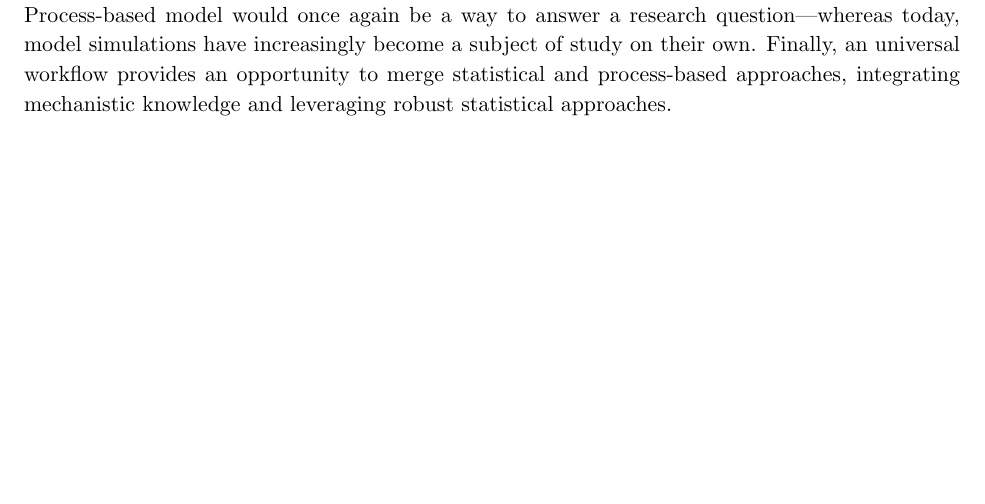
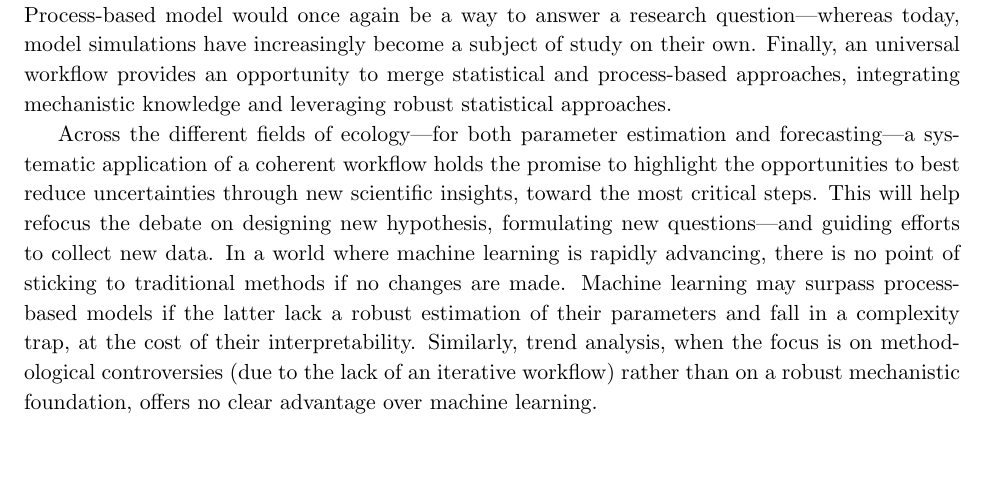
Before and after one commit to lizzieinvancouver/forecastflows, a LaTeX paper (forecastflows.tex): part of page 3 of 5 before the commit and part of page 3 of 6 after it, cut so that both start at the same text, the shorter picture padded with empty space. Compiled offline with pdfLaTeX.

Commit message:
step back, mentioning machine learning

```diff
--- a/forecastflows.tex
+++ b/forecastflows.tex
@@ -89,6 +89,9 @@ Process-based model would once again be a way to answer a research question---wh
 %\item where can we best reduce uncertainties through new scientific insights?
 %\item machine learning! If we change nothing, what's the point of not doing ML? ML $>$ process-based without question, and ML $>$ trends without mechanisms! Where theory is lacking, or where we are far from mechanistic understanding, you might as well do ML!
 %\item (ML has a way to collect and interpret large datasets...)
+Across the different fields of ecology---for both parameter estimation and forecasting---a systematic application of a coherent workflow holds the promise to highlight the opportunities to best reduce uncertainties through new scientific insights, toward the most critical steps. This will help refocus the debate on designing new hypothesis, formulating new questions---and guiding efforts to collect new data.
+In a world where machine learning is rapidly advancing, there is no point of sticking to traditional methods if no changes are made. Machine learning may surpass process-based models if the latter lack a robust estimation of their parameters and fall in a complexity trap, at the cost of their interpretability. Similarly, trend analysis, when the focus is on methodological controversies (due to the lack of an iterative workflow) rather than on a robust mechanistic foundation, offers no clear advantage over machine learning.
+% If we do not take care to apply this workflow, machine learning might be the more pragmatic approach...
 
 \vspace{0.5cm}
 \noindent \textbf{Wrap up: how to make it happen?}
```
Also changed, not shown: forecastflows.pdf.
